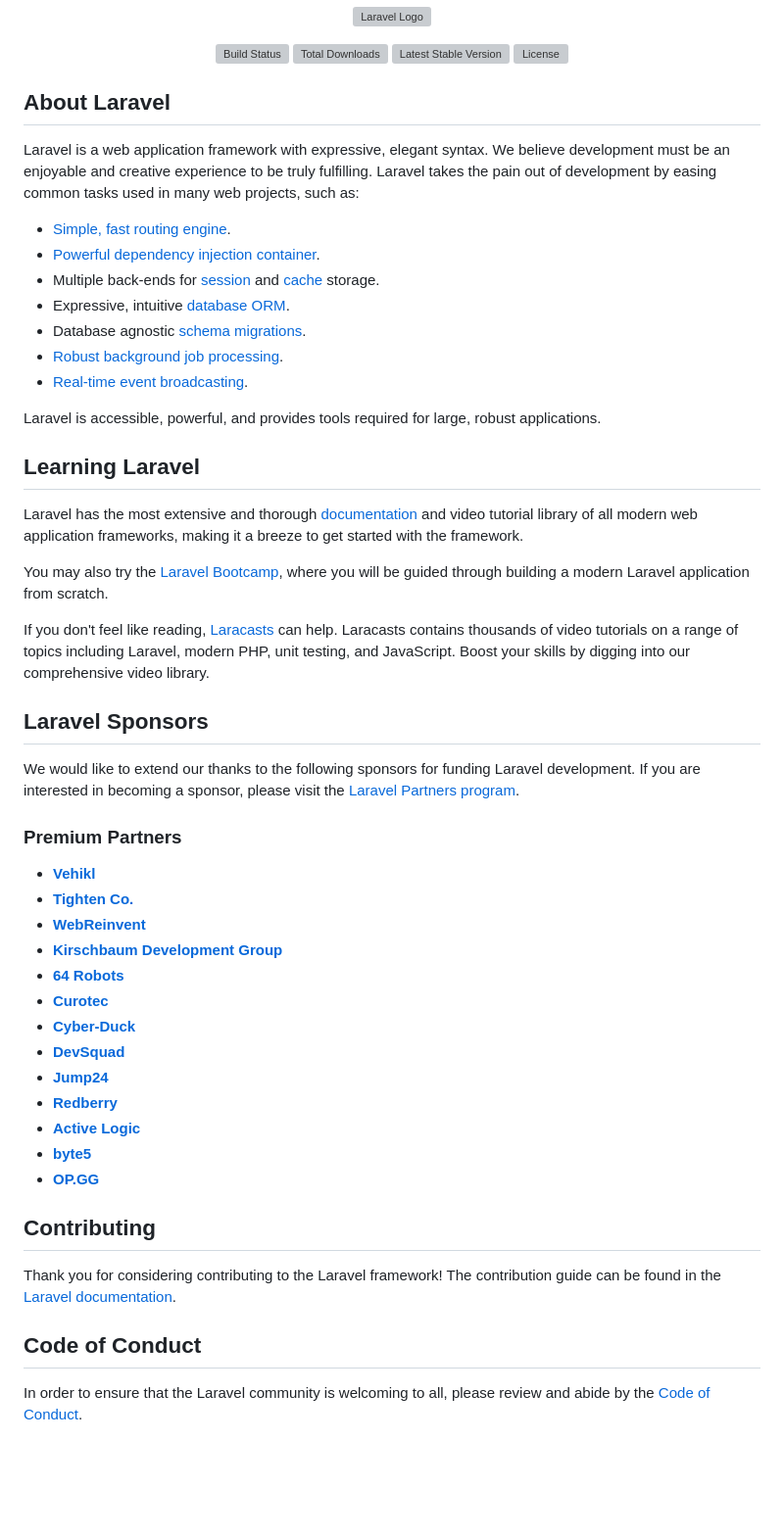
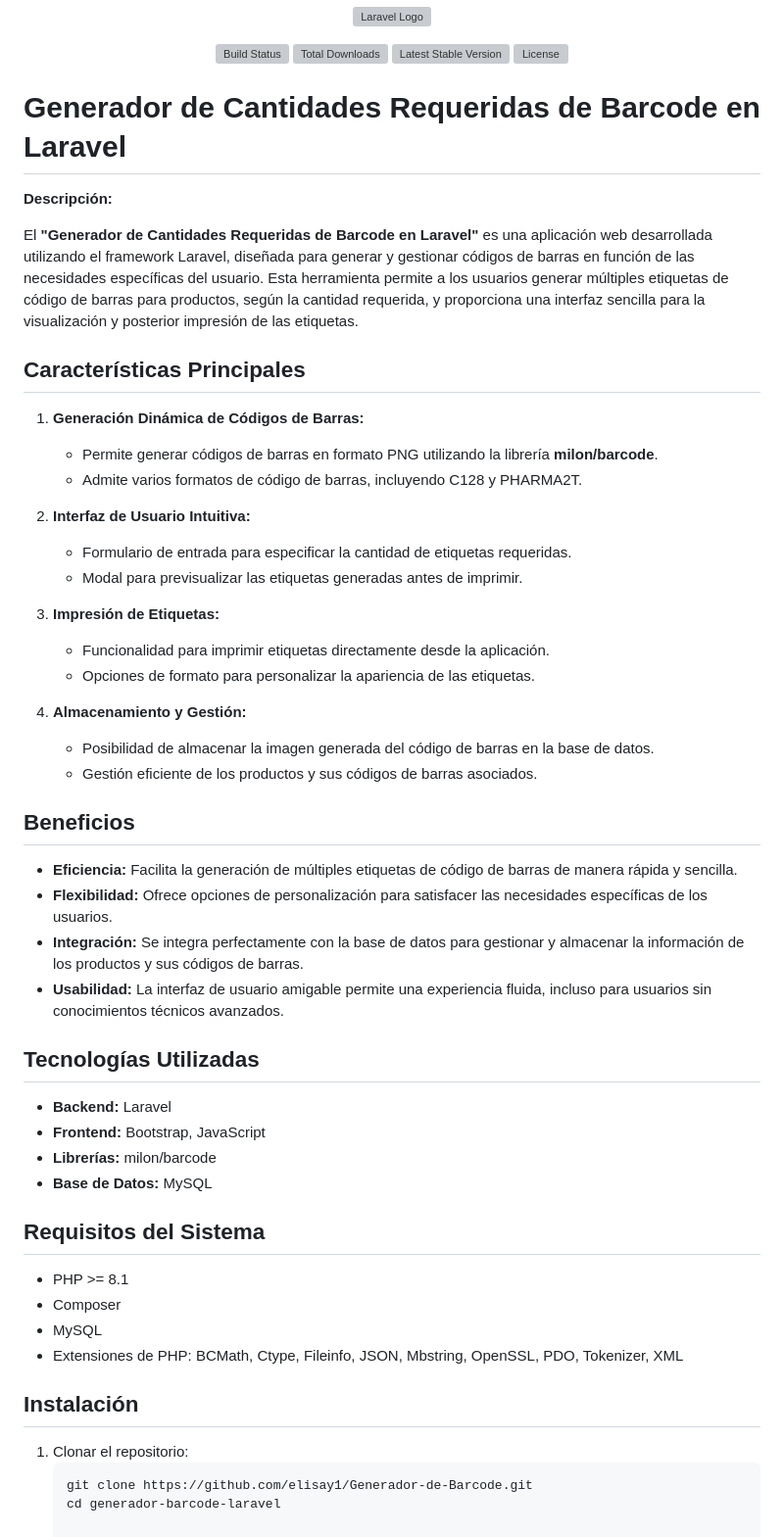
Before and after one commit to elisay1/Generador-de-Barcode, a Markdown page: README.md, the part around the change printed below. Shown: that part at 98% size. Rendered like a GitHub page; blank space fills up the shorter version; grey boxes are pictures that could not be loaded.

````diff
--- a/README.md
+++ b/README.md
@@ -7,53 +7,55 @@
 <a href="https://packagist.org/packages/laravel/framework"><img src="https://img.shields.io/packagist/l/laravel/framework" alt="License"></a>
 </p>
 
-## About Laravel
+# Generador de Cantidades Requeridas de Barcode en Laravel
 
-Laravel is a web application framework with expressive, elegant syntax. We believe development must be an enjoyable and creative experience to be truly fulfilling. Laravel takes the pain out of development by easing common tasks used in many web projects, such as:
+**Descripción:**
 
-- [Simple, fast routing engine](https://laravel.com/docs/routing).
-- [Powerful dependency injection container](https://laravel.com/docs/container).
-- Multiple back-ends for [session](https://laravel.com/docs/session) and [cache](https://laravel.com/docs/cache) storage.
-- Expressive, intuitive [database ORM](https://laravel.com/docs/eloquent).
-- Database agnostic [schema migrations](https://laravel.com/docs/migrations).
-- [Robust background job processing](https://laravel.com/docs/queues).
-- [Real-time event broadcasting](https://laravel.com/docs/broadcasting).
+El **"Generador de Cantidades Requeridas de Barcode en Laravel"** es una aplicación web desarrollada utilizando el framework Laravel, diseñada para generar y gestionar códigos de barras en función de las necesidades específicas del usuario. Esta herramienta permite a los usuarios generar múltiples etiquetas de código de barras para productos, según la cantidad requerida, y proporciona una interfaz sencilla para la visualización y posterior impresión de las etiquetas.
 
-Laravel is accessible, powerful, and provides tools required for large, robust applications.
+## Características Principales
 
-## Learning Laravel
+1. **Generación Dinámica de Códigos de Barras:**
+   - Permite generar códigos de barras en formato PNG utilizando la librería **milon/barcode**.
+   - Admite varios formatos de código de barras, incluyendo C128 y PHARMA2T.
 
-Laravel has the most extensive and thorough [documentation](https://laravel.com/docs) and video tutorial library of all modern web application frameworks, making it a breeze to get started with the framework.
+2. **Interfaz de Usuario Intuitiva:**
+   - Formulario de entrada para especificar la cantidad de etiquetas requeridas.
+   - Modal para previsualizar las etiquetas generadas antes de imprimir.
 
-You may also try the [Laravel Bootcamp](https://bootcamp.laravel.com), where you will be guided through building a modern Laravel application from scratch.
+3. **Impresión de Etiquetas:**
+   - Funcionalidad para imprimir etiquetas directamente desde la aplicación.
+   - Opciones de formato para personalizar la apariencia de las etiquetas.
 
-If you don't feel like reading, [Laracasts](https://laracasts.com) can help. Laracasts contains thousands of video tutorials on a range of topics including Laravel, modern PHP, unit testing, and JavaScript. Boost your skills by digging into our comprehensive video library.
+4. **Almacenamiento y Gestión:**
+   - Posibilidad de almacenar la imagen generada del código de barras en la base de datos.
+   - Gestión eficiente de los productos y sus códigos de barras asociados.
 
-## Laravel Sponsors
+## Beneficios
 
-We would like to extend our thanks to the following sponsors for funding Laravel development. If you are interested in becoming a sponsor, please visit the [Laravel Partners program](https://partners.laravel.com).
+- **Eficiencia:** Facilita la generación de múltiples etiquetas de código de barras de manera rápida y sencilla.
+- **Flexibilidad:** Ofrece opciones de personalización para satisfacer las necesidades específicas de los usuarios.
+- **Integración:** Se integra perfectamente con la base de datos para gestionar y almacenar la información de los productos y sus códigos de barras.
+- **Usabilidad:** La interfaz de usuario amigable permite una experiencia fluida, incluso para usuarios sin conocimientos técnicos avanzados.
 
-### Premium Partners
+## Tecnologías Utilizadas
 
-- **[Vehikl](https://vehikl.com/)**
-- **[Tighten Co.](https://tighten.co)**
-- **[WebReinvent](https://webreinvent.com/)**
-- **[Kirschbaum Development Group](https://kirschbaumdevelopment.com)**
-- **[64 Robots](https://64robots.com)**
-- **[Curotec](https://www.curotec.com/services/technologies/laravel/)**
-- **[Cyber-Duck](https://cyber-duck.co.uk)**
-- **[DevSquad](https://devsquad.com/hire-laravel-developers)**
-- **[Jump24](https://jump24.co.uk)**
-- **[Redberry](https://redberry.international/laravel/)**
-- **[Active Logic](https://activelogic.com)**
-- **[byte5](https://byte5.de)**
-- **[OP.GG](https://op.gg)**
+- **Backend:** Laravel
+- **Frontend:** Bootstrap, JavaScript
+- **Librerías:** milon/barcode
+- **Base de Datos:** MySQL
 
-## Contributing
+## Requisitos del Sistema
 
-Thank you for considering contributing to the Laravel framework! The contribution guide can be found in the [Laravel documentation](https://laravel.com/docs/contributions).
+- PHP >= 8.1
+- Composer
+- MySQL
+- Extensiones de PHP: BCMath, Ctype, Fileinfo, JSON, Mbstring, OpenSSL, PDO, Tokenizer, XML
 
-## Code of Conduct
+## Instalación
 
-In order to ensure that the Laravel community is welcoming to all, please review and abide by the [Code of Conduct](https://laravel.com/docs/contributions#code-of-conduct).
+1. Clonar el repositorio:
+   ```bash
+   git clone https://github.com/elisay1/Generador-de-Barcode.git
+   cd generador-barcode-laravel
 
````
Also changed, not shown: other parts of README.md (+47 -2 lines).
